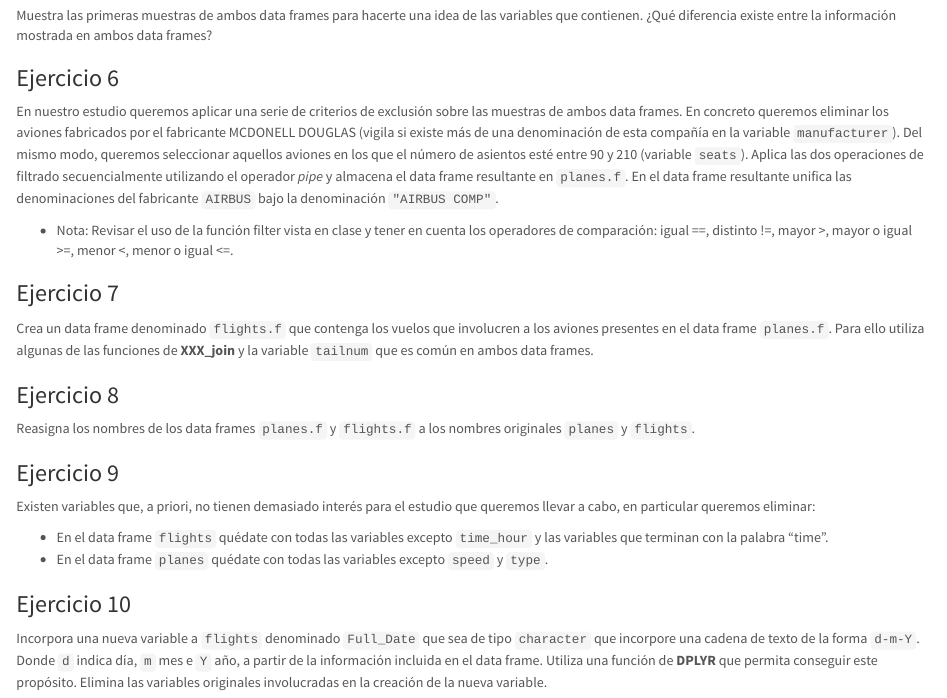
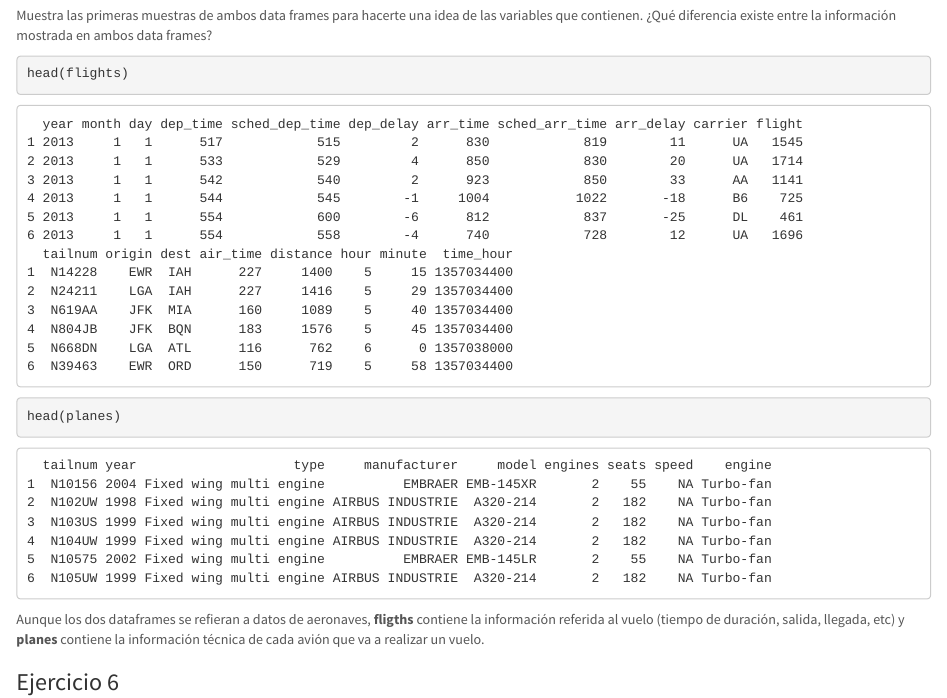
Before and after one commit to javierrodriguezj/P3P4, an R Markdown document (Practica3y4_Organizando_ManejandoDatos_MarselJuan.Rmd): the page in a window 1100 px wide, from 8480 px down. Rendered offline with R 4.5, knitr and Pandoc, with nearby package versions; code that draws random numbers runs with fixed seeds of ours; some code elsewhere in the file could not run offline.

Commit message:
Ejercicio 5

````diff
--- a/Practica3y4_Organizando_ManejandoDatos_MarselJuan.Rmd
+++ b/Practica3y4_Organizando_ManejandoDatos_MarselJuan.Rmd
@@ -328,7 +328,11 @@ load("./data/VuelosNY.Rdata")
 
 Muestra las primeras muestras de ambos data frames para hacerte una idea de las variables que contienen. ¿Qué diferencia existe entre la información mostrada en ambos data frames?
 
-
+```{r }
+head(flights)
+head(planes)
+```
+Aunque los dos dataframes se refieran a datos de aeronaves, __fligths__ contiene la información referida al vuelo (tiempo de duración, salida, llegada, etc) y __planes__ contiene la información técnica de cada avión que va a realizar un vuelo.
 
 ### Ejercicio 6
 
````
